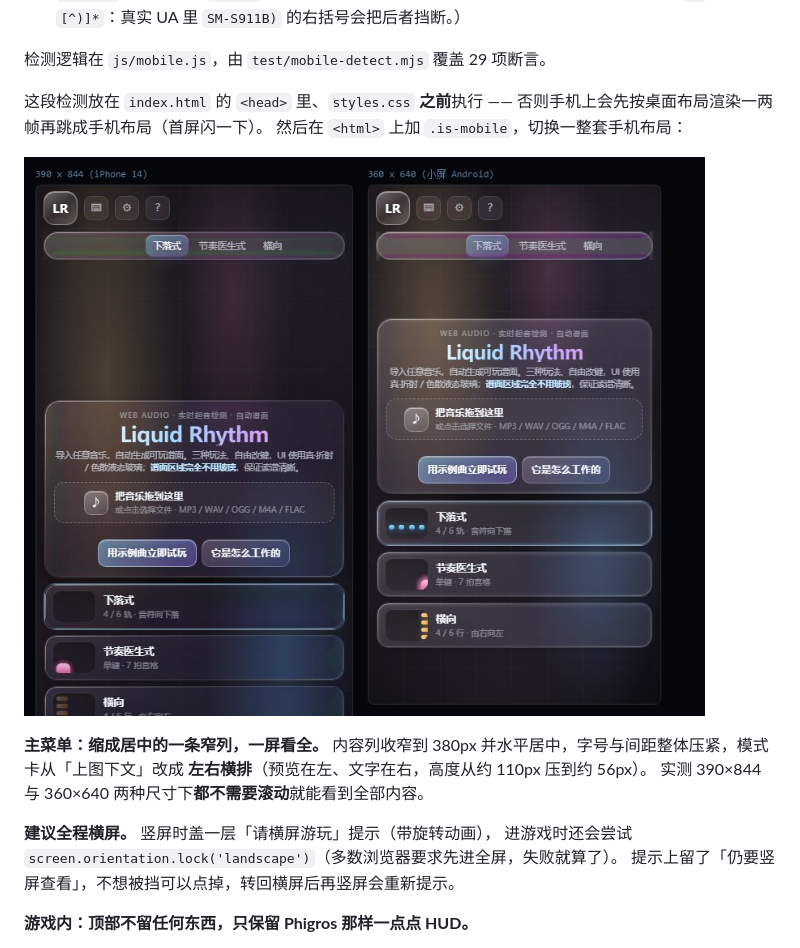
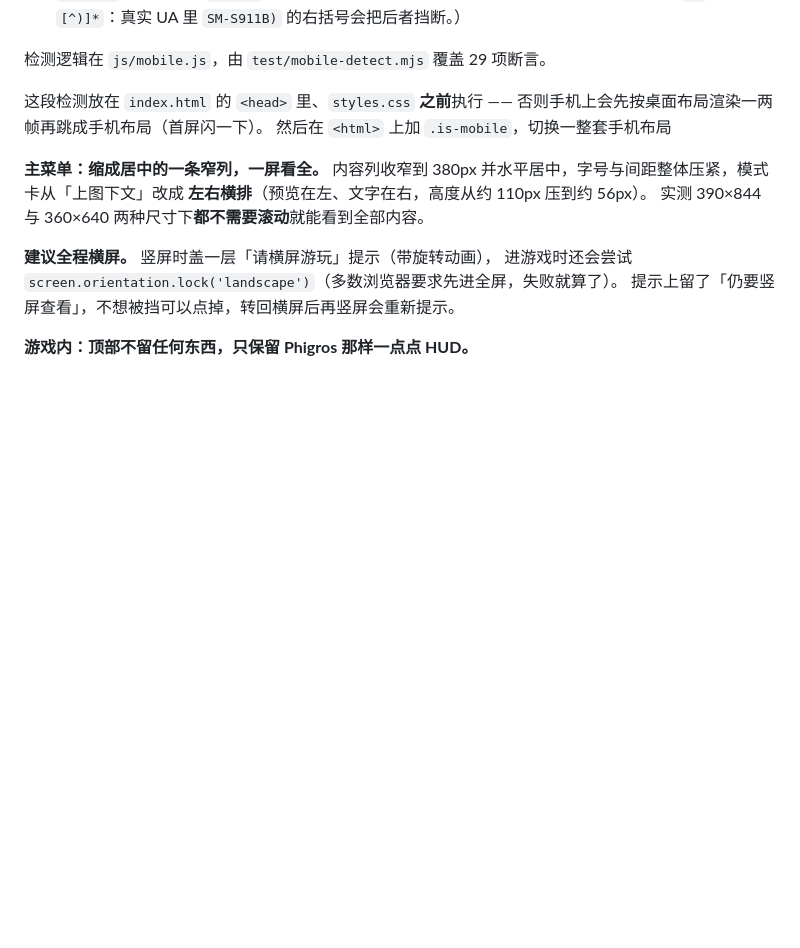
Before and after one commit to luobo156/liquid-rhythm, a Markdown page: README.md, the part around the change. Rendered like a GitHub page; blank space fills up the shorter version.

Commit message:
Refine mobile layout documentation in README
Removed unnecessary line and image from mobile layout section.

```diff
--- a/README.md
+++ b/README.md
@@ -185,9 +185,7 @@ python -m http.server 8000
 
 这段检测放在 `index.html` 的 `<head>` 里、`styles.css` **之前**执行 ——
 否则手机上会先按桌面布局渲染一两帧再跳成手机布局（首屏闪一下）。
-然后在 `<html>` 上加 `.is-mobile`，切换一整套手机布局：
-
-![手机端](docs/images/mobile.jpg)
+然后在 `<html>` 上加 `.is-mobile`，切换一整套手机布局
 
 **主菜单：缩成居中的一条窄列，一屏看全。**
 内容列收窄到 380px 并水平居中，字号与间距整体压紧，模式卡从「上图下文」改成
```
